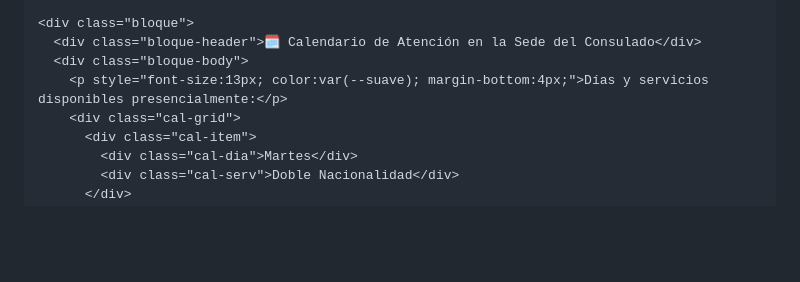
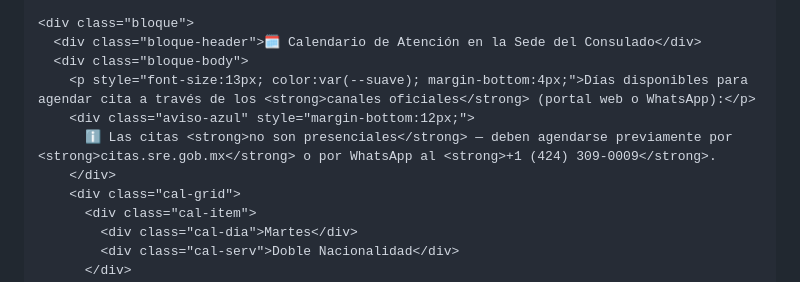
Before and after one commit to proteccionlvn/consulado, a Markdown page: README.md, the part around the change. Drawn GitHub-style; blank space fills up the shorter version.

```diff
--- a/README.md
+++ b/README.md
@@ -800,7 +800,10 @@ footer a:hover { color: white; }
     <div class="bloque">
       <div class="bloque-header">🗓️ Calendario de Atención en la Sede del Consulado</div>
       <div class="bloque-body">
-        <p style="font-size:13px; color:var(--suave); margin-bottom:4px;">Días y servicios disponibles presencialmente:</p>
+        <p style="font-size:13px; color:var(--suave); margin-bottom:4px;">Días disponibles para agendar cita a través de los <strong>canales oficiales</strong> (portal web o WhatsApp):</p>
+        <div class="aviso-azul" style="margin-bottom:12px;">
+          ℹ️ Las citas <strong>no son presenciales</strong> — deben agendarse previamente por <strong>citas.sre.gob.mx</strong> o por WhatsApp al <strong>+1 (424) 309-0009</strong>.
+        </div>
         <div class="cal-grid">
           <div class="cal-item">
             <div class="cal-dia">Martes</div>
```
